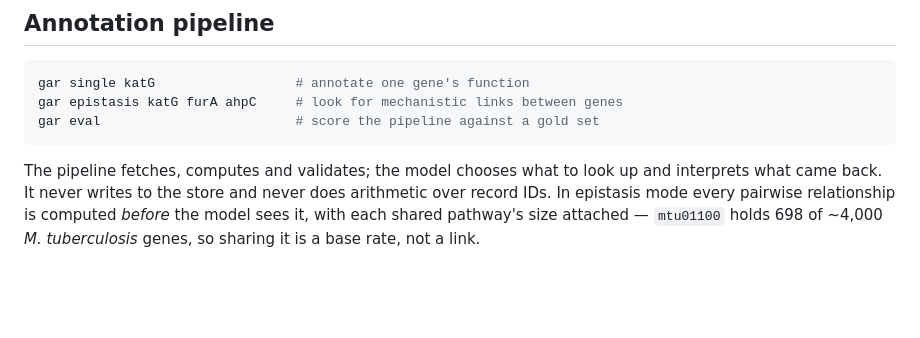
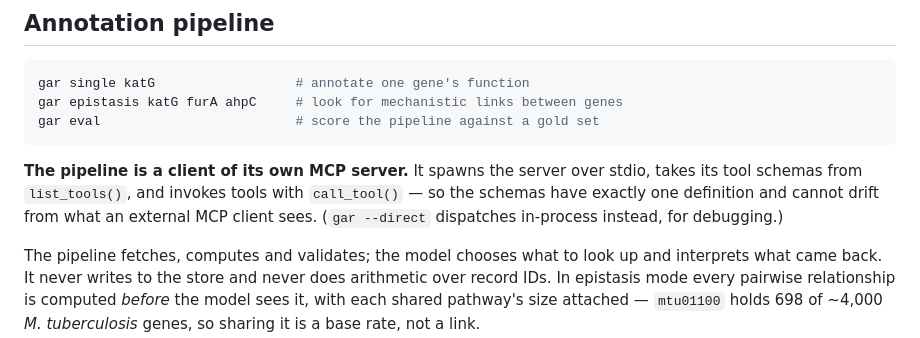
Before and after one commit to YaaOppong/kegg-string-mcp, a Markdown page: README.md, the part around the change. GitHub-like rendering; blank space fills up the shorter version.

Commit message:
Document that the pipeline is a client of its own MCP server

````diff
--- a/README.md
+++ b/README.md
@@ -61,6 +61,11 @@ gar single katG                  # annotate one gene's function
 gar epistasis katG furA ahpC     # look for mechanistic links between genes
 gar eval                         # score the pipeline against a gold set
 ```
+
+**The pipeline is a client of its own MCP server.** It spawns the server over stdio,
+takes its tool schemas from `list_tools()`, and invokes tools with `call_tool()` — so
+the schemas have exactly one definition and cannot drift from what an external MCP
+client sees. (`gar --direct` dispatches in-process instead, for debugging.)
 
 The pipeline fetches, computes and validates; the model chooses what to look up and
 interprets what came back. It never writes to the store and never does arithmetic over
````
